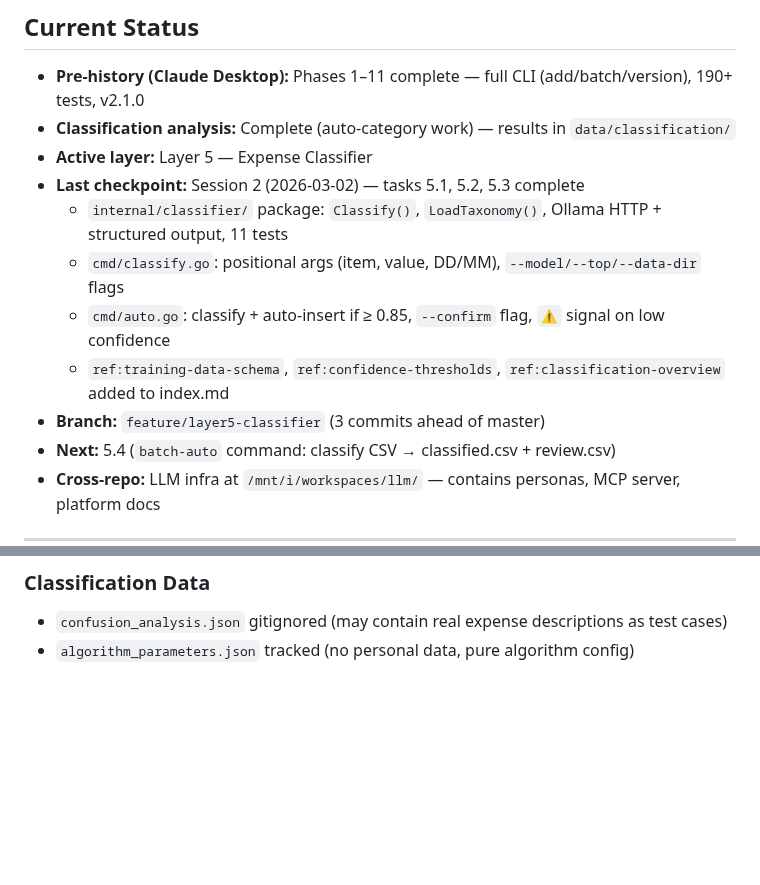
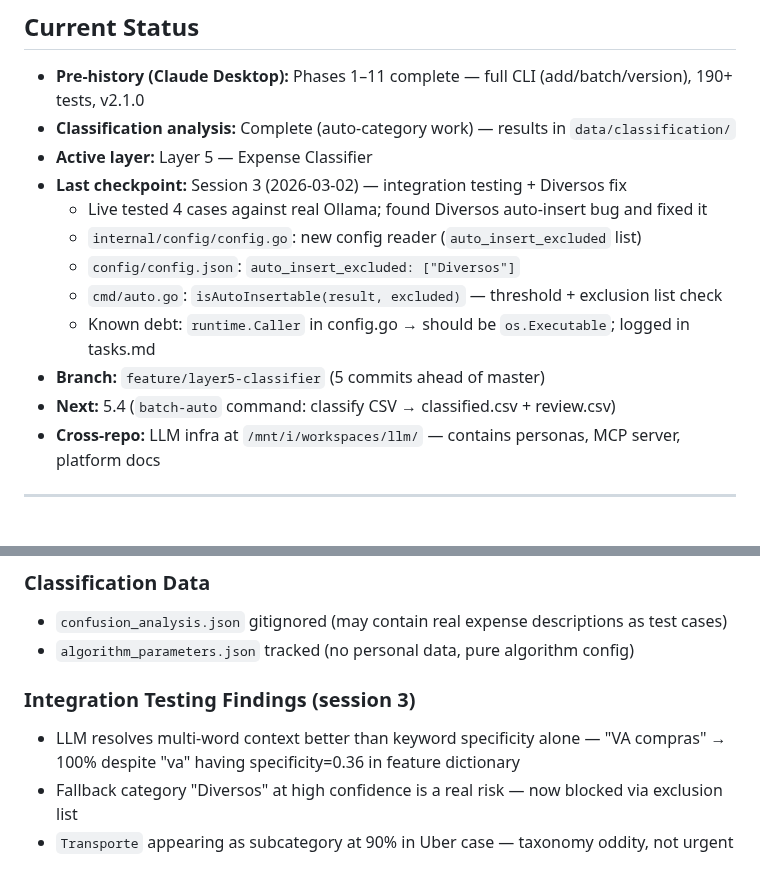
Before and after one commit to leandror172/expense-reporter-experiment, a Markdown page: .claude/session-context.md, 2 parts joined by grey strips. GitHub-like rendering; blank space fills up the shorter version.

```diff
--- a/.claude/session-context.md
+++ b/.claude/session-context.md
@@ -47,12 +47,13 @@
 - **Pre-history (Claude Desktop):** Phases 1–11 complete — full CLI (add/batch/version), 190+ tests, v2.1.0
 - **Classification analysis:** Complete (auto-category work) — results in `data/classification/`
 - **Active layer:** Layer 5 — Expense Classifier
-- **Last checkpoint:** Session 2 (2026-03-02) — tasks 5.1, 5.2, 5.3 complete
-  - `internal/classifier/` package: `Classify()`, `LoadTaxonomy()`, Ollama HTTP + structured output, 11 tests
-  - `cmd/classify.go`: positional args (item, value, DD/MM), `--model/--top/--data-dir` flags
-  - `cmd/auto.go`: classify + auto-insert if ≥ 0.85, `--confirm` flag, `⚠` signal on low confidence
-  - `ref:training-data-schema`, `ref:confidence-thresholds`, `ref:classification-overview` added to index.md
-- **Branch:** `feature/layer5-classifier` (3 commits ahead of master)
+- **Last checkpoint:** Session 3 (2026-03-02) — integration testing + Diversos fix
+  - Live tested 4 cases against real Ollama; found Diversos auto-insert bug and fixed it
+  - `internal/config/config.go`: new config reader (`auto_insert_excluded` list)
+  - `config/config.json`: `auto_insert_excluded: ["Diversos"]`
+  - `cmd/auto.go`: `isAutoInsertable(result, excluded)` — threshold + exclusion list check
+  - Known debt: `runtime.Caller` in config.go → should be `os.Executable`; logged in tasks.md
+- **Branch:** `feature/layer5-classifier` (5 commits ahead of master)
 - **Next:** 5.4 (`batch-auto` command: classify CSV → classified.csv + review.csv)
 - **Cross-repo:** LLM infra at `/mnt/i/workspaces/llm/` — contains personas, MCP server, platform docs
 <!-- /ref:current-status -->
@@ -100,4 +101,10 @@ Or manually:
 ### Classification Data
 - `confusion_analysis.json` gitignored (may contain real expense descriptions as test cases)
 - `algorithm_parameters.json` tracked (no personal data, pure algorithm config)
+
+### Integration Testing Findings (session 3)
+- LLM resolves multi-word context better than keyword specificity alone — "VA compras" → 100%
+  despite "va" having specificity=0.36 in feature dictionary
+- Fallback category "Diversos" at high confidence is a real risk — now blocked via exclusion list
+- `Transporte` appearing as subcategory at 90% in Uber case — taxonomy oddity, not urgent
 <!-- /ref:active-decisions -->
```
Also changed, not shown: .claude/session-log.md (+42 -0 lines), .claude/tasks.md (+4 -0 lines).
